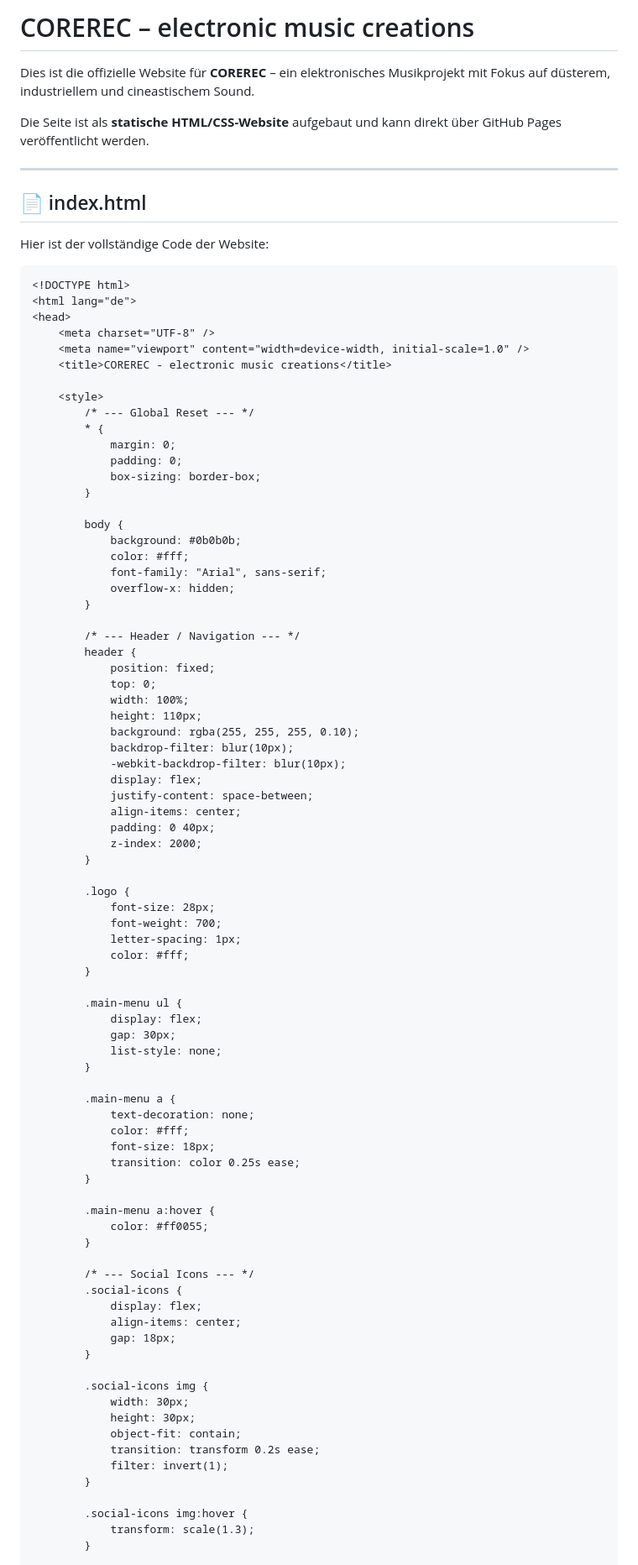
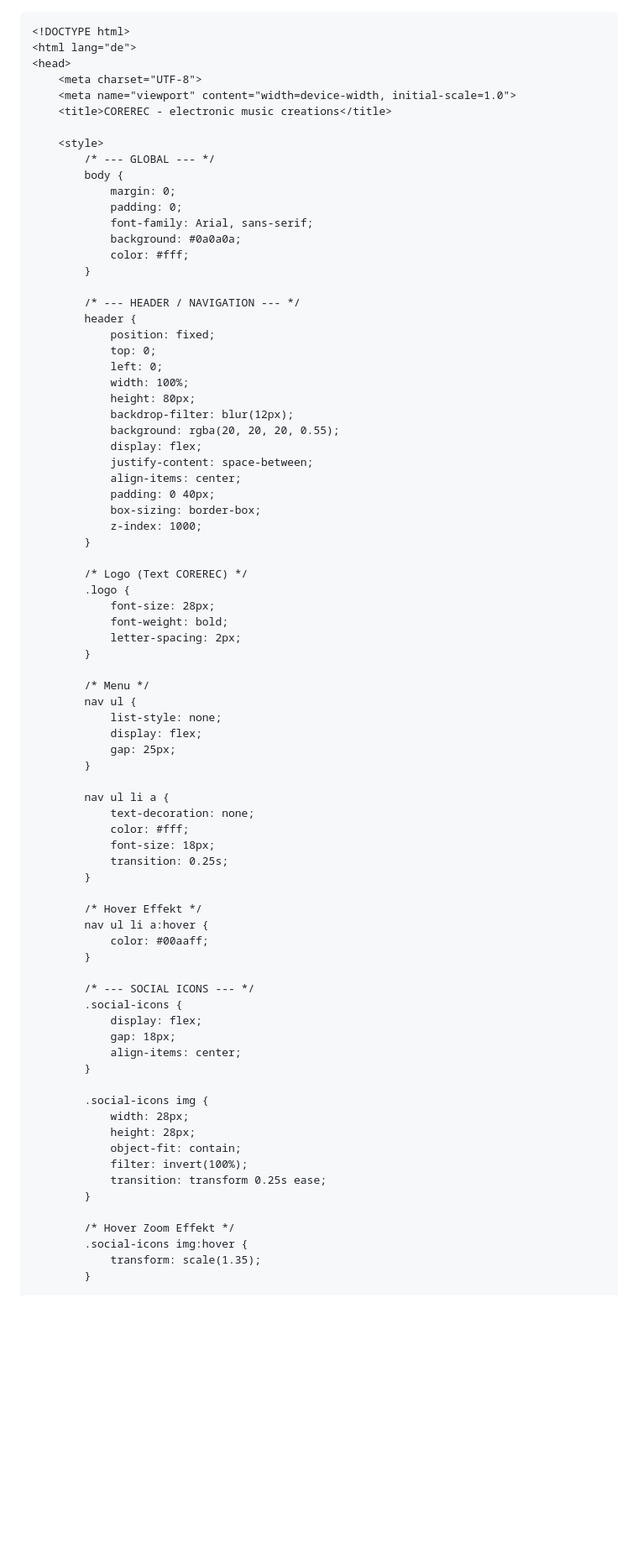
Before and after one commit to corerecemc/corerecemc, a Markdown page: README.md, the part around one of its changes. Shown at 84% size. Drawn GitHub-style; blank space fills up the shorter version.

````diff
--- a/README.md
+++ b/README.md
@@ -1,94 +1,81 @@
-# COREREC – electronic music creations
-
-Dies ist die offizielle Website für **COREREC** – ein elektronisches Musikprojekt mit Fokus auf düsterem, industriellem und cineastischem Sound.
-
-Die Seite ist als **statische HTML/CSS-Website** aufgebaut und kann direkt über GitHub Pages veröffentlicht werden.
-
----
-
-## 📄 index.html
-
-Hier ist der vollständige Code der Website:
-
 ```html
 <!DOCTYPE html>
 <html lang="de">
 <head>
-    <meta charset="UTF-8" />
-    <meta name="viewport" content="width=device-width, initial-scale=1.0" />
+    <meta charset="UTF-8">
+    <meta name="viewport" content="width=device-width, initial-scale=1.0">
     <title>COREREC - electronic music creations</title>
 
     <style>
-        /* --- Global Reset --- */
-        * {
+        /* --- GLOBAL --- */
+        body {
             margin: 0;
             padding: 0;
-            box-sizing: border-box;
+            font-family: Arial, sans-serif;
+            background: #0a0a0a;
+            color: #fff;
         }
 
-        body {
-            background: #0b0b0b;
-            color: #fff;
-            font-family: "Arial", sans-serif;
-            overflow-x: hidden;
-        }
-
-        /* --- Header / Navigation --- */
+        /* --- HEADER / NAVIGATION --- */
         header {
             position: fixed;
             top: 0;
+            left: 0;
             width: 100%;
-            height: 110px;
-            background: rgba(255, 255, 255, 0.10);
-            backdrop-filter: blur(10px);
-            -webkit-backdrop-filter: blur(10px);
+            height: 80px;
+            backdrop-filter: blur(12px);
+            background: rgba(20, 20, 20, 0.55);
             display: flex;
             justify-content: space-between;
             align-items: center;
             padding: 0 40px;
-            z-index: 2000;
+            box-sizing: border-box;
+            z-index: 1000;
         }
 
+        /* Logo (Text COREREC) */
         .logo {
             font-size: 28px;
-            font-weight: 700;
-            letter-spacing: 1px;
-            color: #fff;
+            font-weight: bold;
+            letter-spacing: 2px;
         }
 
-        .main-menu ul {
+        /* Menu */
+        nav ul {
+            list-style: none;
             display: flex;
-            gap: 30px;
-            list-style: none;
+            gap: 25px;
         }
 
-        .main-menu a {
+        nav ul li a {
             text-decoration: none;
             color: #fff;
             font-size: 18px;
-            transition: color 0.25s ease;
+            transition: 0.25s;
         }
 
-        .main-menu a:hover {
-            color: #ff0055;
+        /* Hover Effekt */
+        nav ul li a:hover {
+            color: #00aaff;
         }
 
-        /* --- Social Icons --- */
+        /* --- SOCIAL ICONS --- */
         .social-icons {
             display: flex;
+            gap: 18px;
             align-items: center;
-            gap: 18px;
         }
 
         .social-icons img {
-            width: 30px;
-            height: 30px;
+            width: 28px;
+            height: 28px;
             object-fit: contain;
-            transition: transform 0.2s ease;
-            filter: invert(1);
+            filter: invert(100%);
+            transition: transform 0.25s ease;
         }
 
+        /* Hover Zoom Effekt */
         .social-icons img:hover {
-            transform: scale(1.3);
+            transform: scale(1.35);
         }
 
````
Also changed, not shown: other parts of README.md (+46 -120 lines).
